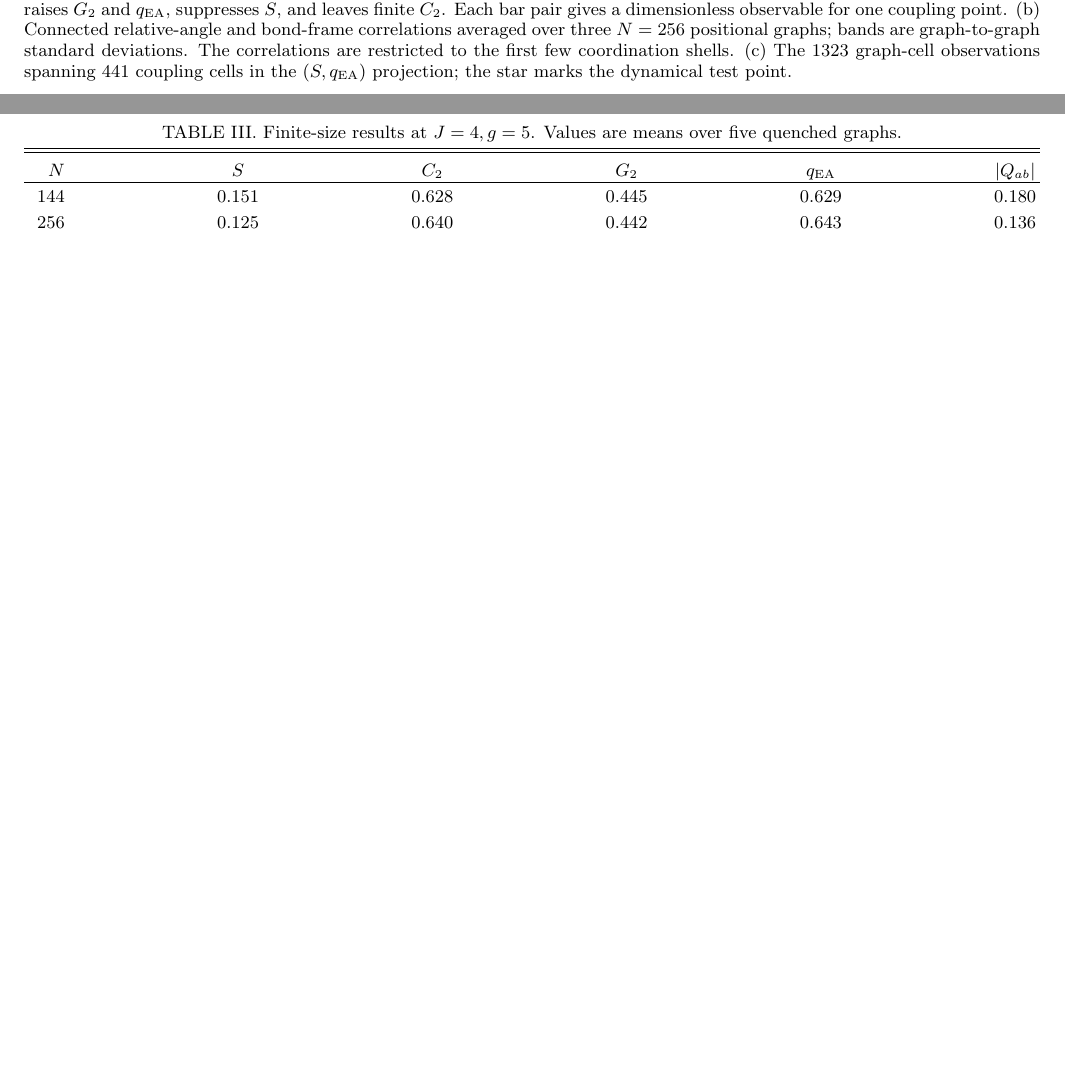
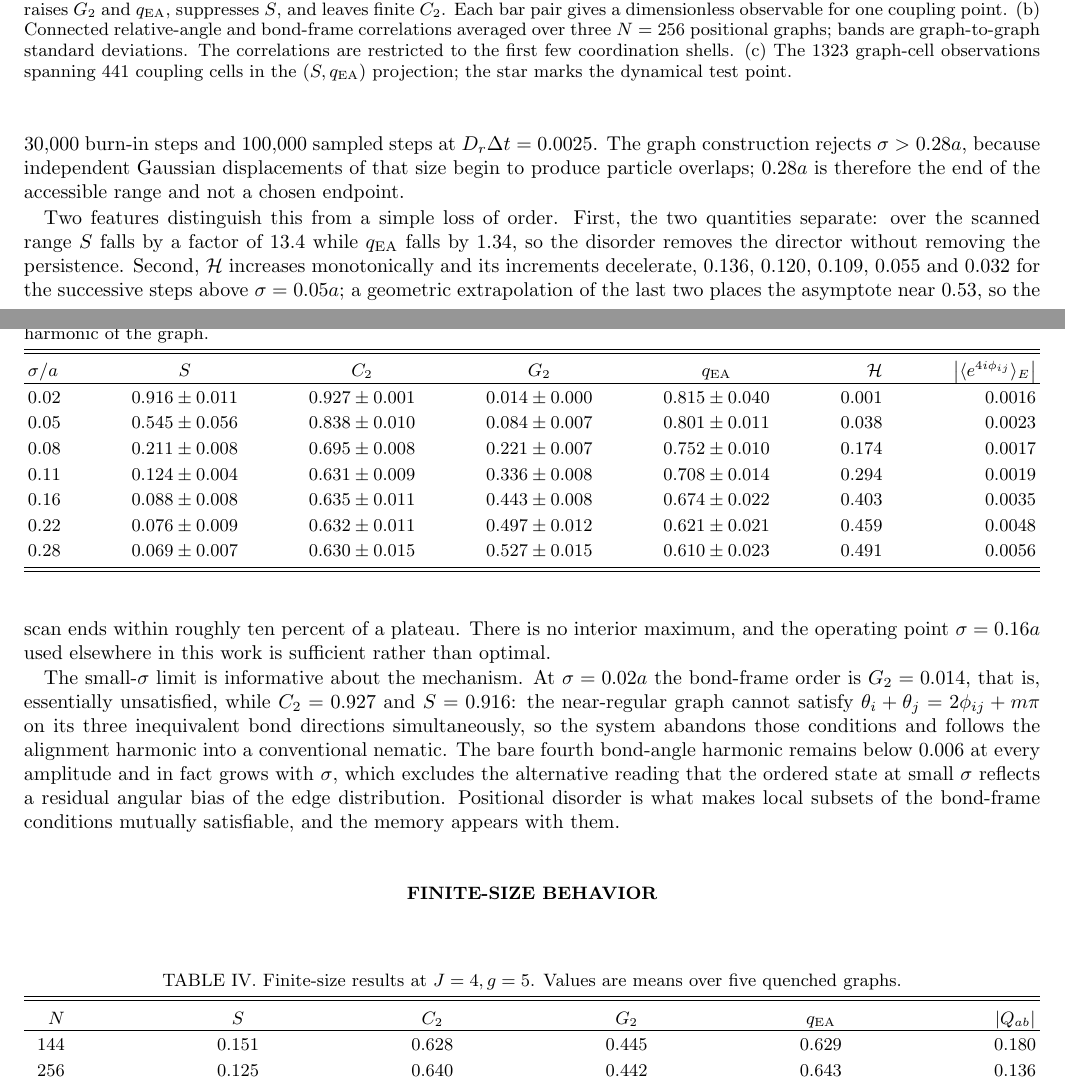
Before and after one commit to vbaulin/geometry-encoded-orientational-memory, a LaTeX paper (tex/rotating_colloids/rotating_colloids_prl_capillary_supplement.tex): two parts of pages 6 and 7 of 14 before the commit and two parts of pages 6 and 7 of 16 after it, joined at a grey line, cut so that both start at the same text, the shorter picture padded with empty space. Compiled offline with pdfLaTeX.

Commit message:
Report the positional-disorder scan: geometry decouples S from persistence
At fixed (J,g)=(4,5) k_B T and N=576, raising the quenched positional
disorder from 0.02a to 0.28a drops the director by a factor of 13.4
(0.916 -> 0.069) while the finite-window persistence drops by only 1.34
(0.815 -> 0.610). G_2 rises 0.014 -> 0.527 as C_2 falls 0.927 -> 0.630.

At small sigma the bond-frame order is 0.014: a near-regular graph cannot
satisfy theta_i + theta_j = 2 phi_ij + m pi on three inequivalent bond
directions at once, so the system follows the alignment harmonic into a
conventional nematic. Disorder makes local subsets satisfiable. The bare
fourth bond-angle harmonic stays below 0.006 throughout, excluding a residual
angular bias of the edge distribution.

No interior maximum: sigma = 0.16a is sufficient, not optimal, and 0.28a is
the range limit imposed by the overlap guard.

The audit now emits the Supplement figure label-to-number map, since
inserting Fig. S3 renumbers the Letter's hard-coded references silently.

Co-Authored-By: Claude Opus 5 <noreply@anthropic.com>

```diff
--- a/tex/rotating_colloids/rotating_colloids_prl_capillary_supplement.tex
+++ b/tex/rotating_colloids/rotating_colloids_prl_capillary_supplement.tex
@@ -403,0 +410,52 @@ control, not an experimental capillary graph.
+quenched graphs per amplitude, 48 thermal replicas, 30,000 burn-in steps and
+100,000 sampled steps at \(D_r\Delta t=0.0025\).  The graph construction
+rejects \(\sigma>0.28a\), because independent Gaussian displacements of that
+size begin to produce particle overlaps; \(0.28a\) is therefore the end of
+the accessible range and not a chosen endpoint.
+
+\begin{table}[ht]
+\centering
+\caption{Positional-disorder scan at \(N=576\), \(J=4\), \(g=5\).  Means and
+standard deviations are over five quenched graphs.  \(\mathcal H=(1-S)
+\min(C_2^+,G_2^+,q_{\rm EA})\) is the joint hidden-memory diagnostic, and the
+last column is the bare fourth bond-angle harmonic of the graph.}
+\label{tab:supp-disorder}
+\begin{ruledtabular}
+\begin{tabular}{lccccrr}
+\(\sigma/a\)&\(S\)&\(C_2\)&\(G_2\)&\(q_{\rm EA}\)&\(\mathcal H\)&
+\(\left|\langle e^{4i\phi_{ij}}\rangle_E\right|\)\\
+\hline
+0.02&\(0.916\pm0.011\)&\(0.927\pm0.001\)&\(0.014\pm0.000\)&\(0.815\pm0.040\)&0.001&0.0016\\
+0.05&\(0.545\pm0.056\)&\(0.838\pm0.010\)&\(0.084\pm0.007\)&\(0.801\pm0.011\)&0.038&0.0023\\
+0.08&\(0.211\pm0.008\)&\(0.695\pm0.008\)&\(0.221\pm0.007\)&\(0.752\pm0.010\)&0.174&0.0017\\
+0.11&\(0.124\pm0.004\)&\(0.631\pm0.009\)&\(0.336\pm0.008\)&\(0.708\pm0.014\)&0.294&0.0019\\
+0.16&\(0.088\pm0.008\)&\(0.635\pm0.011\)&\(0.443\pm0.008\)&\(0.674\pm0.022\)&0.403&0.0035\\
+0.22&\(0.076\pm0.009\)&\(0.632\pm0.011\)&\(0.497\pm0.012\)&\(0.621\pm0.021\)&0.459&0.0048\\
+0.28&\(0.069\pm0.007\)&\(0.630\pm0.015\)&\(0.527\pm0.015\)&\(0.610\pm0.023\)&0.491&0.0056\\
+\end{tabular}
+\end{ruledtabular}
+\end{table}
+
+Two features distinguish this from a simple loss of order.  First, the two
+quantities separate: over the scanned range \(S\) falls by a factor of 13.4
+while \(q_{\rm EA}\) falls by 1.34, so the disorder removes the director
+without removing the persistence.  Second, \(\mathcal H\) increases
+monotonically and its increments decelerate, 0.136, 0.120, 0.109, 0.055 and
+0.032 for the successive steps above \(\sigma=0.05a\); a geometric
+extrapolation of the last two places the asymptote near 0.53, so the scan
+ends within roughly ten percent of a plateau.  There is no interior maximum,
+and the operating point \(\sigma=0.16a\) used elsewhere in this work is
+sufficient rather than optimal.
+
+The small-\(\sigma\) limit is informative about the mechanism.  At
+\(\sigma=0.02a\) the bond-frame order is \(G_2=0.014\), that is, essentially
+unsatisfied, while \(C_2=0.927\) and \(S=0.916\): the near-regular graph
+cannot satisfy \(\theta_i+\theta_j=2\phi_{ij}+m\pi\) on its three
+inequivalent bond directions simultaneously, so the system abandons those
+conditions and follows the alignment harmonic into a conventional nematic.
+The bare fourth bond-angle harmonic remains below 0.006 at every amplitude
+and in fact grows with \(\sigma\), which excludes the alternative reading
+that the ordered state at small \(\sigma\) reflects a residual angular bias
+of the edge distribution.  Positional disorder is what makes local subsets of
+the bond-frame conditions mutually satisfiable, and the memory appears with
+them.
@@ -404,3 +477,4 @@ control, not an experimental capillary graph.
+\end{figure}
 
 \section{Finite-size behavior}
 
```
Also changed, not shown: tex/rotating_colloids/rotating_colloids_prl_capillary.tex (+18 -2 lines), tex/rotating_colloids/rotating_colloids_prl_capillary_supplement.tex (21 more changed lines), 2 other files.
